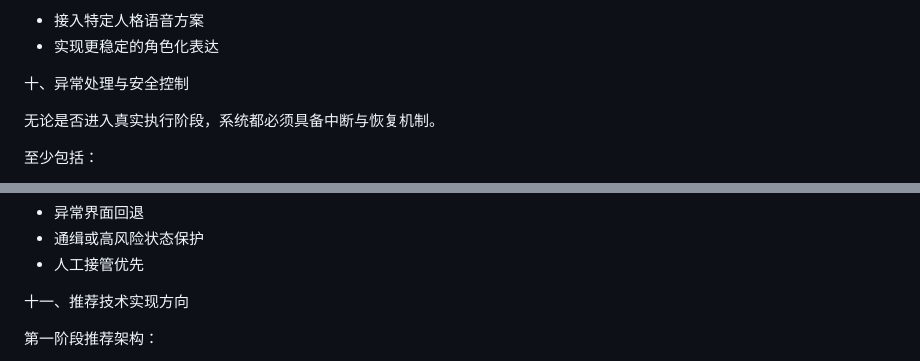
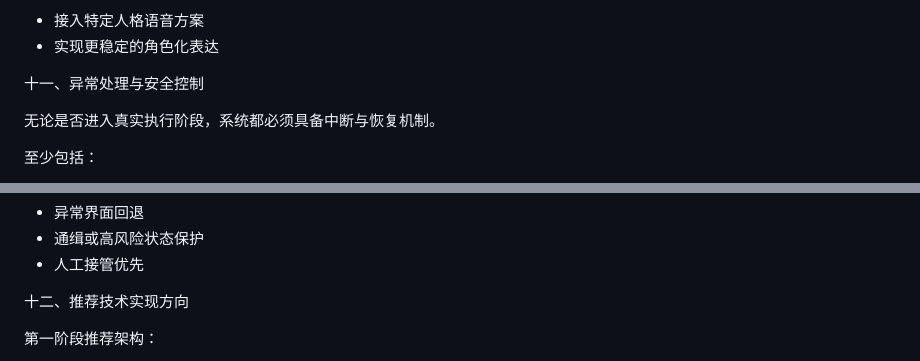
Before and after one commit to glorialiu86-echo/Moonlight-Blade-Auto-Worker, a Markdown page: PRD.md, 2 parts joined by grey strips. Drawn GitHub-style.

```diff
--- a/PRD.md
+++ b/PRD.md
@@ -305,7 +326,7 @@ v2.0（按阶段落地版）
 - 接入特定人格语音方案
 - 实现更稳定的角色化表达
 
-十、异常处理与安全控制
+十一、异常处理与安全控制
 
 无论是否进入真实执行阶段，系统都必须具备中断与恢复机制。
 
@@ -322,7 +343,7 @@ v2.0（按阶段落地版）
 - 通缉或高风险状态保护
 - 人工接管优先
 
-十一、推荐技术实现方向
+十二、推荐技术实现方向
 
 第一阶段推荐架构：
 
```
Also changed, not shown: other parts of PRD.md (+33 -5 lines).
